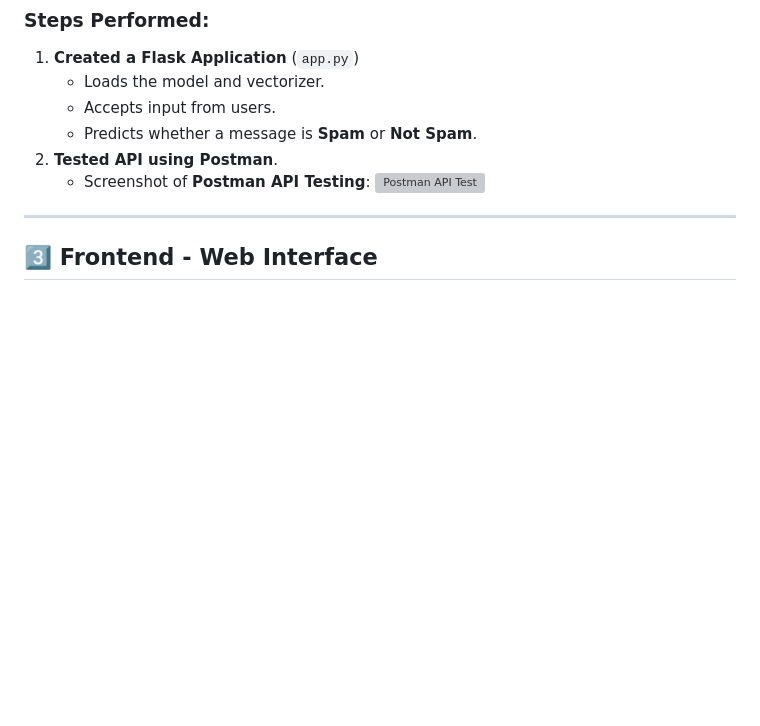
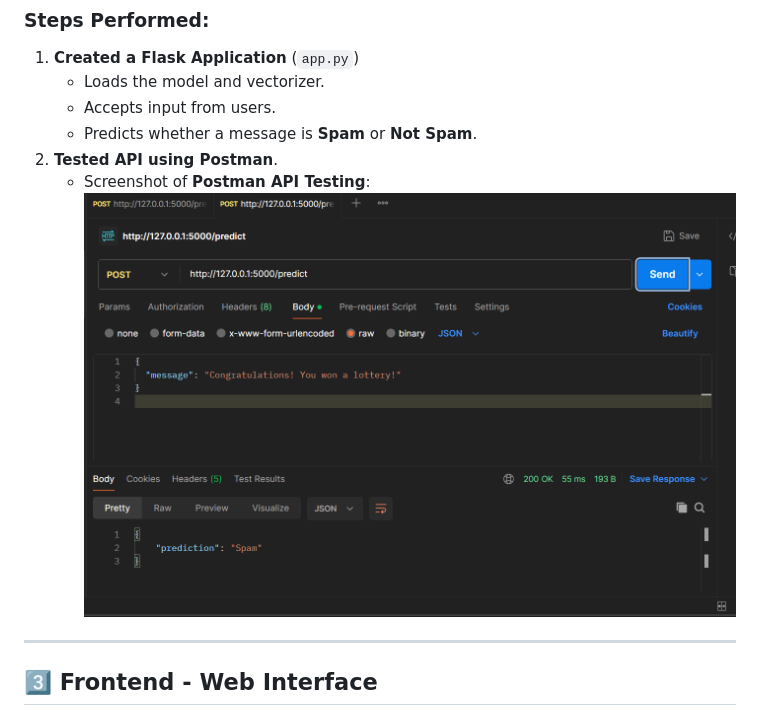
Before and after one commit to Kritika-saha/Projects-advance-analytics, a Markdown page: README.md, the part around the change. Drawn GitHub-style; blank space fills up the shorter version; grey boxes are pictures that could not be loaded.

```diff
--- a/README.md
+++ b/README.md
@@ -34,7 +34,7 @@ This project is an AI-based SMS Spam Detection application that classifies messa
    - Predicts whether a message is **Spam** or **Not Spam**.
 2. **Tested API using Postman**.
    - Screenshot of **Postman API Testing**:
-     ![Postman API Test](https://github.com/Kritika-saha/Projects-advance-analytics/blob/main/screenshots/Screenshot%202025-03-29%20100302.png)
+     ![Postman API Test](https://github.com/Kritika-saha/Projects-advance-analytics/blob/main/screenshots/Screenshot%202025-03-30%20193536.png)
 
 ---
 ## 3️⃣ Frontend - Web Interface
```
